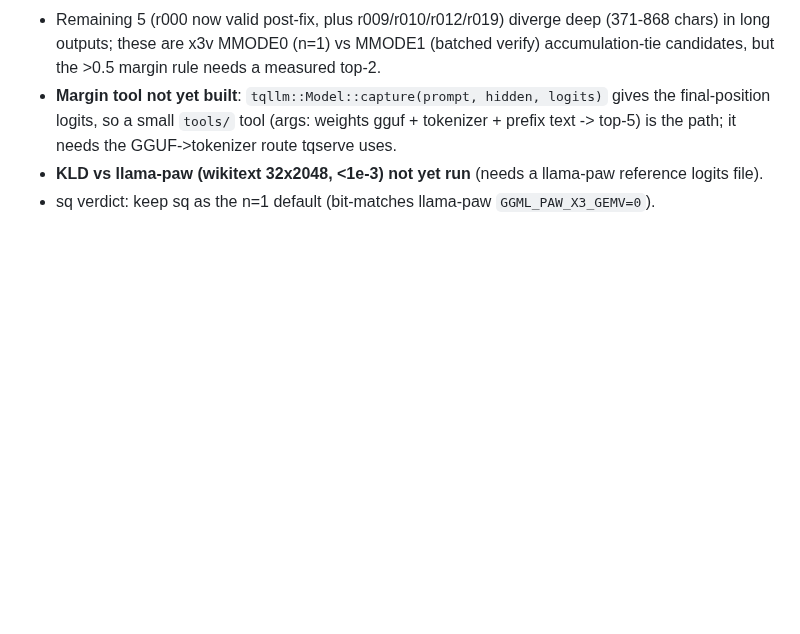
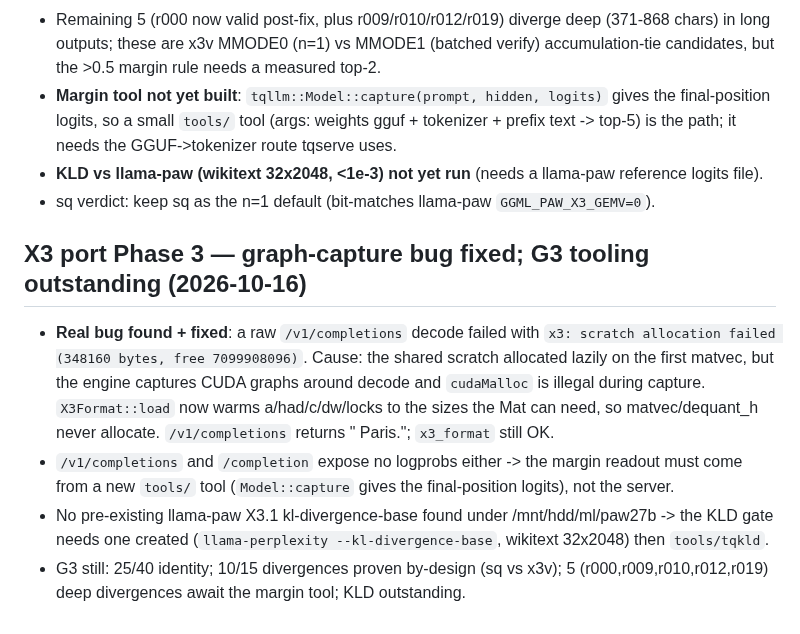
Before and after one commit to turbo-tan/tqllm, a Markdown page: docs/X3_STATUS.md, the part around the change. Drawn GitHub-style; blank space fills up the shorter version.

Commit message:
x3: record graph-capture scratch fix + outstanding G3 tooling

```diff
--- a/docs/X3_STATUS.md
+++ b/docs/X3_STATUS.md
@@ -587,3 +587,10 @@ Still to do for a full G3: per-token top-2 margins at the first divergence for r
 - **Margin tool not yet built**: `tqllm::Model::capture(prompt, hidden, logits)` gives the final-position logits, so a small `tools/` tool (args: weights gguf + tokenizer + prefix text -> top-5) is the path; it needs the GGUF->tokenizer route tqserve uses.
 - **KLD vs llama-paw (wikitext 32x2048, <1e-3) not yet run** (needs a llama-paw reference logits file).
 - sq verdict: keep sq as the n=1 default (bit-matches llama-paw `GGML_PAW_X3_GEMV=0`).
+
+## X3 port Phase 3 — graph-capture bug fixed; G3 tooling outstanding (2026-10-16)
+
+- **Real bug found + fixed**: a raw `/v1/completions` decode failed with `x3: scratch allocation failed (348160 bytes, free 7099908096)`. Cause: the shared scratch allocated lazily on the first matvec, but the engine captures CUDA graphs around decode and `cudaMalloc` is illegal during capture. `X3Format::load` now warms a/had/c/dw/locks to the sizes the Mat can need, so matvec/dequant_h never allocate. `/v1/completions` returns " Paris."; `x3_format` still OK.
+- `/v1/completions` and `/completion` expose no logprobs either -> the margin readout must come from a new `tools/` tool (`Model::capture` gives the final-position logits), not the server.
+- No pre-existing llama-paw X3.1 kl-divergence-base found under /mnt/hdd/ml/paw27b -> the KLD gate needs one created (`llama-perplexity --kl-divergence-base`, wikitext 32x2048) then `tools/tqkld`.
+- G3 still: 25/40 identity; 10/15 divergences proven by-design (sq vs x3v); 5 (r000,r009,r010,r012,r019) deep divergences await the margin tool; KLD outstanding.
```
